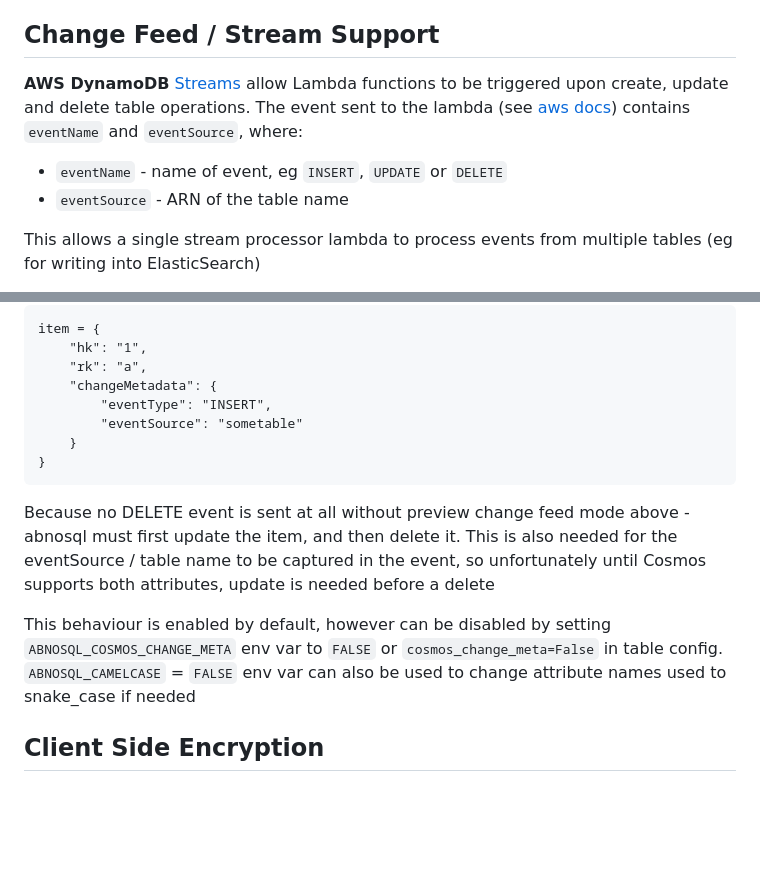
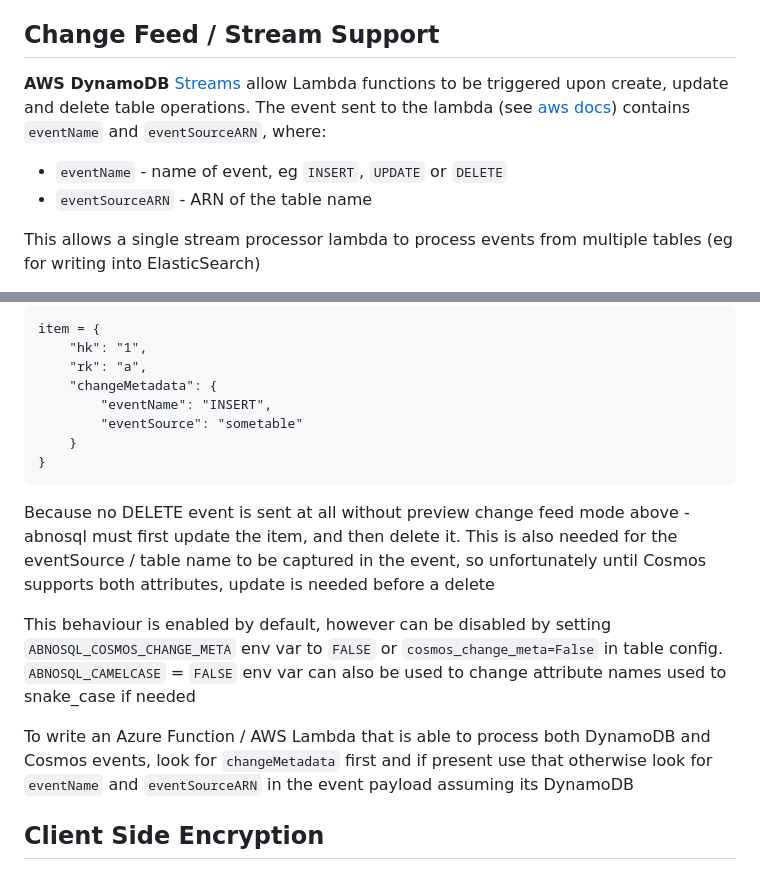
Before and after one commit to rog555/abnosql, a Markdown page: README.md, 2 parts joined by grey strips. GitHub-like rendering; blank space fills up the shorter version.

```diff
--- a/README.md
+++ b/README.md
@@ -163,10 +163,10 @@ If you prefer snake_case over CamelCase, you can set env var `ABNOSQL_CAMELCASE`
 
 ## Change Feed / Stream Support
 
-**AWS DynamoDB** [Streams](https://docs.aws.amazon.com/amazondynamodb/latest/developerguide/Streams.html) allow Lambda functions to be triggered upon create, update and delete table operations.  The event sent to the lambda (see [aws docs](https://docs.aws.amazon.com/amazondynamodb/latest/developerguide/Streams.Lambda.Tutorial2.html)) contains `eventName` and `eventSource`, where:
+**AWS DynamoDB** [Streams](https://docs.aws.amazon.com/amazondynamodb/latest/developerguide/Streams.html) allow Lambda functions to be triggered upon create, update and delete table operations.  The event sent to the lambda (see [aws docs](https://docs.aws.amazon.com/amazondynamodb/latest/developerguide/Streams.Lambda.Tutorial2.html)) contains `eventName` and `eventSourceARN`, where:
 
 - `eventName` - name of event, eg `INSERT`, `UPDATE` or `DELETE`
-- `eventSource` - ARN of the table name
+- `eventSourceARN` - ARN of the table name
 
 This allows a single stream processor lambda to process events from multiple tables (eg for writing into ElasticSearch)
 
@@ -179,7 +179,7 @@ item = {
     "hk": "1",
     "rk": "a",
     "changeMetadata": {
-        "eventType": "INSERT",
+        "eventName": "INSERT",
         "eventSource": "sometable"
     }
 }
@@ -188,6 +188,8 @@ item = {
 Because no DELETE event is sent at all without preview change feed mode above - abnosql must first update the item, and then delete it.  This is also needed for the eventSource / table name to be captured in the event, so unfortunately until Cosmos supports both attributes, update is needed before a delete
 
 This behaviour is enabled by default, however can be disabled by setting `ABNOSQL_COSMOS_CHANGE_META` env var to `FALSE` or `cosmos_change_meta=False` in table config.  `ABNOSQL_CAMELCASE` = `FALSE` env var can also be used to change attribute names used to snake_case if needed
+
+To write an Azure Function / AWS Lambda that is able to process both DynamoDB and Cosmos events, look for `changeMetadata` first and if present use that otherwise look for `eventName` and `eventSourceARN` in the event payload assuming its DynamoDB
 
 ## Client Side Encryption
 
```
